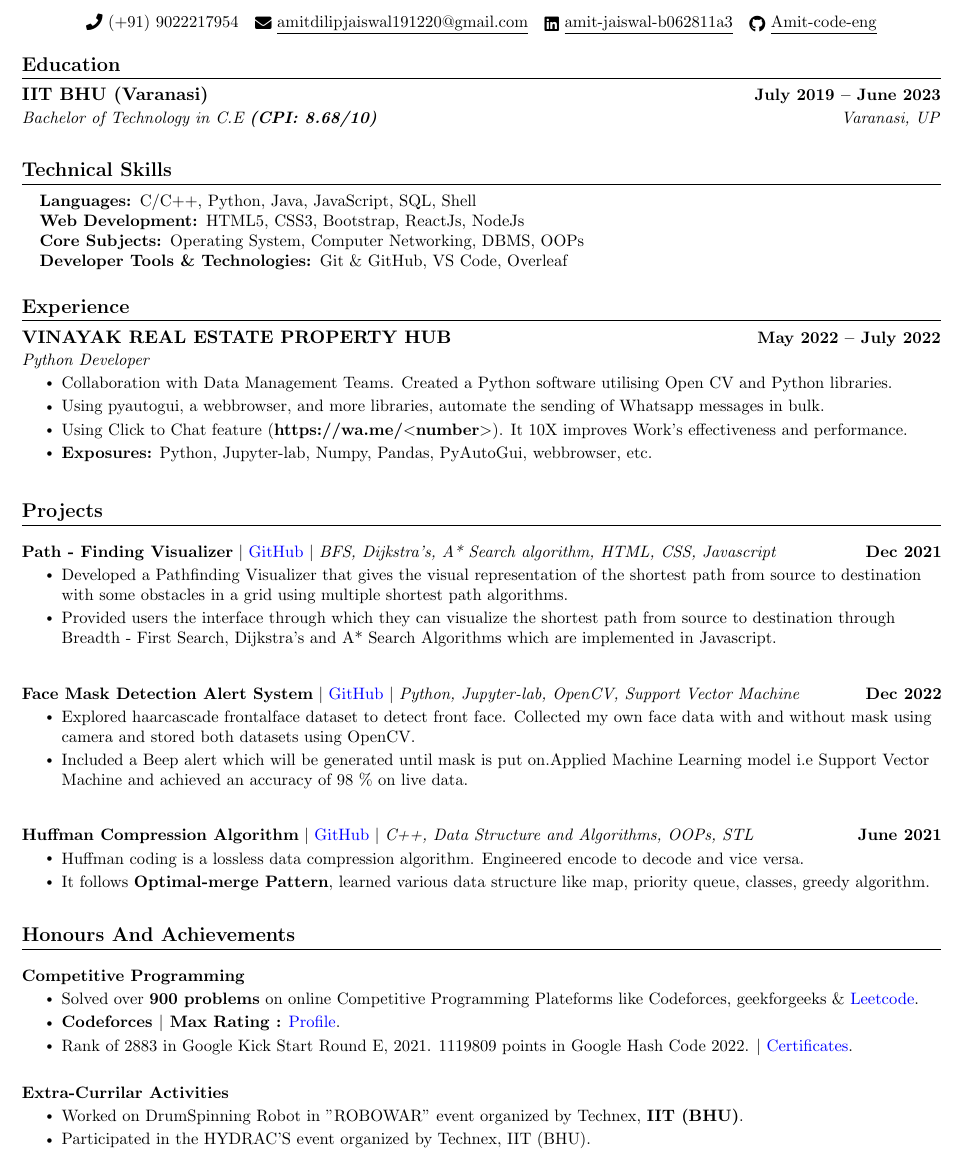
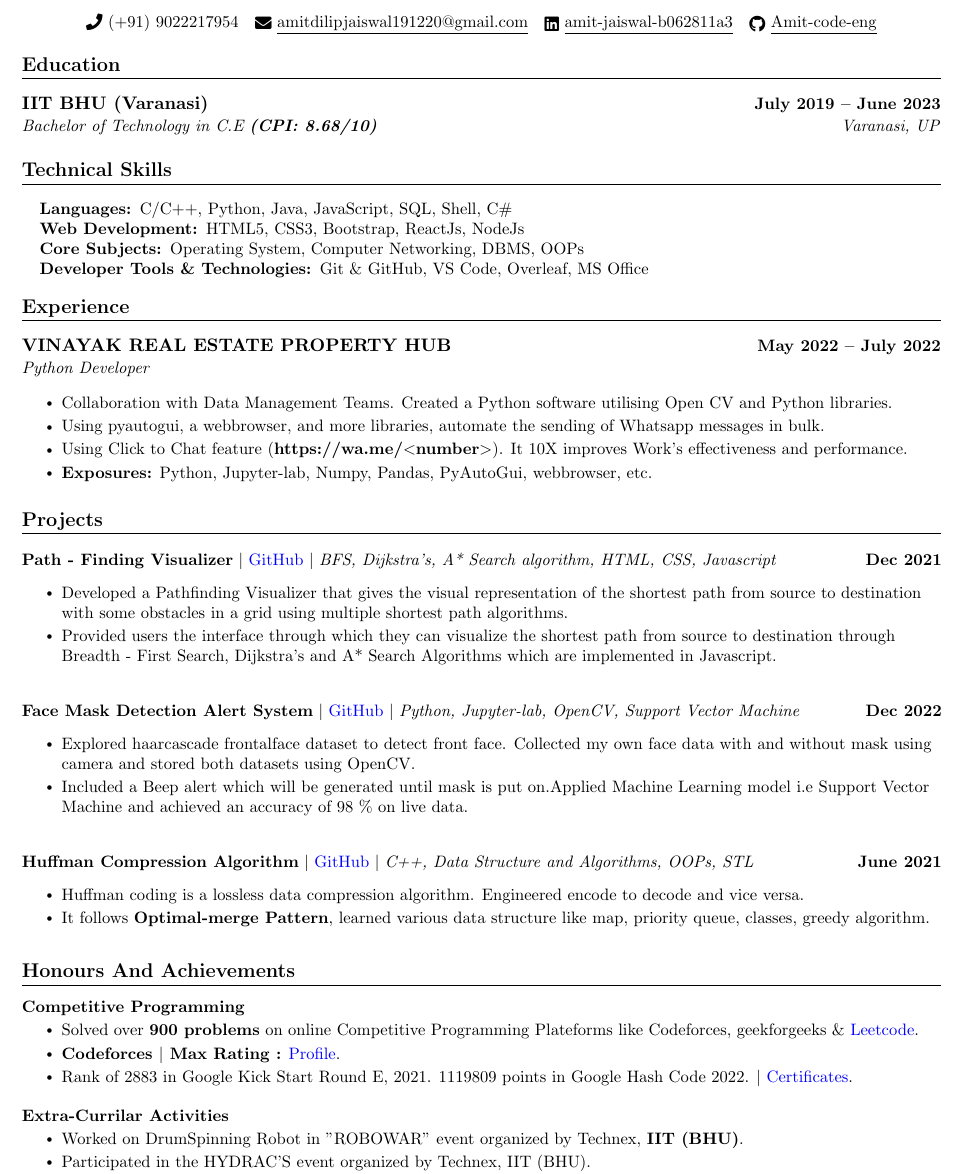
Before and after one commit to Amit-code-eng/Software-Development-Resume-Template, a LaTeX CV (SDE_Resume.tex): part of the page, cut so that both start at the same text. Compiled offline with pdfLaTeX.

Commit message:
learn C#

```diff
--- a/SDE_Resume.tex
+++ b/SDE_Resume.tex
@@ -127,35 +127,39 @@
 
 %-----------EDUCATION-----------
 \section{Education}
+\vspace{5pt}
   \resumeSubHeadingListStart
     \resumeSubheading
       {IIT BHU (Varanasi)}{July 2019 -- June 2023}
       {Bachelor of Technology in C.E \textbf{(CPI: 8.68/10)}}{Varanasi, UP}
   \resumeSubHeadingListEnd
 
- \vspace{0pt}
+ \vspace{-5pt}
 
 
 %-----------PROGRAMMING SKILLS-----------
 \section{Technical Skills}
+\vspace{5pt}
  \begin{itemize}[leftmargin=0.15in, label={}]
     \small{\item{
-    \textbf{Languages: }{C/C++, Python, Java, JavaScript, SQL, Shell} \\
+    \textbf{Languages: }{C/C++, Python, Java, JavaScript, SQL, Shell, C\#} \\
     \textbf{Web Development: }{HTML5, CSS3, Bootstrap, ReactJs, NodeJs}\\
      \textbf{Core Subjects: }{Operating System, Computer Networking, DBMS, OOPs} \\
-     \textbf{Developer Tools \& Technologies: }{Git \& GitHub, VS Code, Overleaf} \\
+     \textbf{Developer Tools \& Technologies: }{Git \& GitHub, VS Code, Overleaf, MS Office} \\
     }}
  \end{itemize}
- \vspace{-10pt}
+ \vspace{-15pt}
 
 
 %-----------EXPERIENCE-----------
 \section{Experience}
+\vspace{5pt}
   \resumeSubHeadingListStart
 
     \resumeSubheading
       {VINAYAK REAL ESTATE PROPERTY HUB}{May 2022 -- July 2022}
       {Python Developer}{}
+      \vspace{2pt}
       \resumeItemListStart
         \resumeItem{Collaboration with Data Management Teams. Created a Python software utilising Open CV and Python libraries.}
         \resumeItem{Using pyautogui, a webbrowser, and more libraries, automate the sending of Whatsapp messages in bulk.}
@@ -163,7 +167,7 @@
         \resumeItem{\textbf{Exposures:} Python, Jupyter-lab, Numpy, Pandas, PyAutoGui, webbrowser, etc.}
       \resumeItemListEnd
   \resumeSubHeadingListEnd
-\vspace{0pt}
+\vspace{-7pt}
 
 %-----------PROJECTS-----------
 \section{Projects}
@@ -171,6 +175,7 @@
     \resumeSubHeadingListStart
       \resumeProjectHeading
         {\textbf{Path - Finding Visualizer} $|$ {\href{https://github.com/Amit-code-eng/pathfinding-visualizer-master.git}{\textcolor{blue}{GitHub}}} $|$ \emph{BFS, Dijkstra's, A* Search algorithm, HTML, CSS, Javascript}}{Dec 2021}
+        \vspace{-8pt}
           \resumeItemListStart
             \resumeItem{Developed a Pathfinding Visualizer that gives the visual representation of the shortest path from source to destination
             with some obstacles in a grid using multiple shortest path algorithms.}
@@ -203,7 +210,7 @@
 
 %--------------Competitive Programming---------
 \section{Honours And Achievements}
-    \vspace{0pt}
+    \vspace{-3pt}
     \resumeSubHeadingListStart
 
 \resumeProjectHeading
@@ -217,7 +224,7 @@
           \resumeItem{Rank of 2883 in Google Kick Start Round E, 2021. 1119809 points in Google Hash Code 2022. $|$ {\href{https://drive.google.com/drive/folders/1-VBBGuS5D2wYUL2vgizWIv4f-onH6lZV}{\textcolor{blue}{Certificates}}}.}
 
 \resumeItemListEnd
-\vspace{-5pt}
+\vspace{-10pt}
 
 \resumeProjectHeading
         {\textbf{Extra-Currilar Activities} }{}
```
Also changed, not shown: SDE_Resume.pdf, SDE_Resume.png, SDE_Resume.tex (2 more changed lines).
